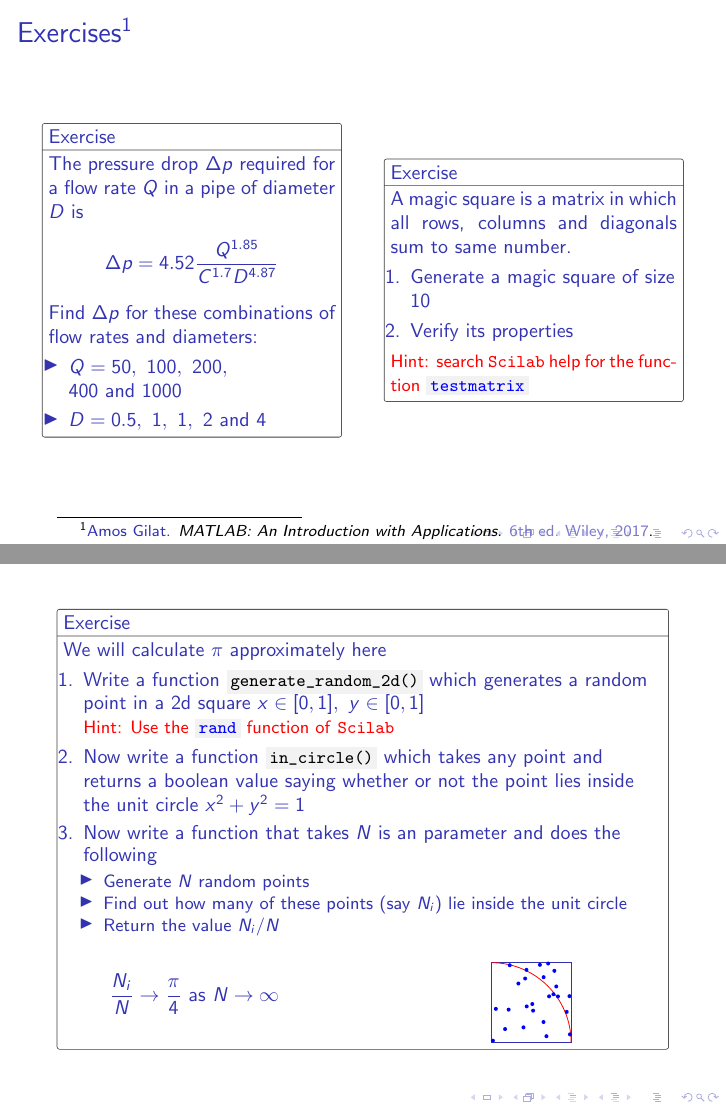
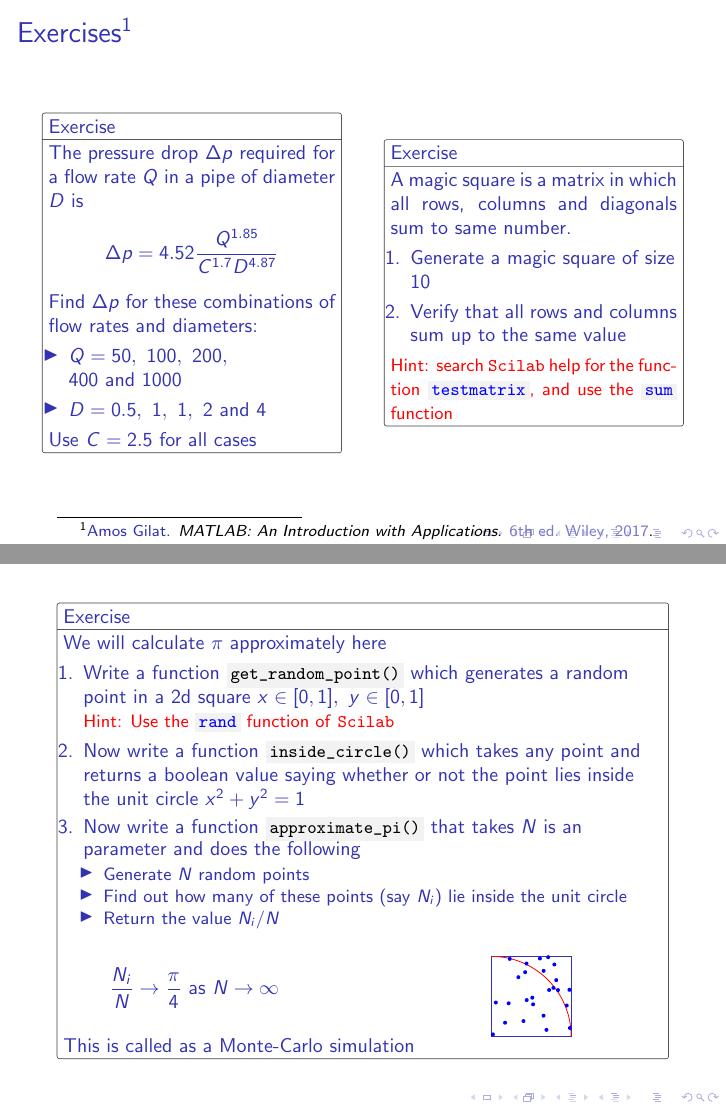
Before and after one commit to vachan-potluri/teaching-Spring2023, LaTeX slides (scilab/scilab.tex): pages 39 and 63 of 63, joined at a grey line. Compiled offline with pdfLaTeX; a LaTeX package or settings file that is missing is left out.

Commit message:
Some corrections in programming part and exercises
Some dummy files for exercises are created

```diff
--- a/scilab/scilab.tex
+++ b/scilab/scilab.tex
@@ -458,6 +457,7 @@
                     \item $Q=\numlist{50;100;200;400;1000}$
                     \item $D=\numlist{0.5;1;1;2;4}$
                 \end{itemize}
+                Use $C=2.5$ for all cases
             \end{exercise}
         \end{column}
         \begin{column}{0.49\linewidth}
@@ -466,9 +466,9 @@
                 A magic square is a matrix in which all rows, columns and diagonals sum to same number.
                 \begin{enumerate}
                     \item Generate a magic square of size 10
-                    \item Verify its properties
+                    \item Verify that all rows and columns sum up to the same value
                 \end{enumerate}
-                \hint{search \scilab{} help for the function \inlinecode{testmatrix}}
+                \hint{search \scilab{} help for the function \inlinecode{testmatrix}, and use the \inlinecode{sum} function}
             \end{exercise}
         \end{column}
     \end{columns}
@@ -646,10 +646,10 @@
     \begin{exercise}
         We will calculate $\pi$ approximately here
         \begin{enumerate}
-            \item Write a function \inlinecode{generate_random_2d()} which generates a random point in a 2d square $x \in [0,1],\ y \in [0,1]$\\
+            \item Write a function \inlinecode{get_random_point()} which generates a random point in a 2d square $x \in [0,1],\ y \in [0,1]$\\
             \hint{Use the \inlinecode{rand} function of \scilab}
-            \item<2-> Now write a function \inlinecode{in_circle()} which takes any point and returns a boolean value saying whether or not the point lies inside the unit circle $x^2+y^2=1$
-            \item<3-> Now write a function that takes $N$ is an parameter and does the following
+            \item<2-> Now write a function \inlinecode{inside_circle()} which takes any point and returns a boolean value saying whether or not the point lies inside the unit circle $x^2+y^2=1$
+            \item<3-> Now write a function \inlinecode{approximate_pi()} that takes $N$ is an parameter and does the following
             \begin{itemize}
                 \item Generate $N$ random points
                 \item Find out how many of these points (say $N_i$) lie inside the unit circle
@@ -677,6 +677,7 @@
                 \end{figure}
             \end{column}
         \end{columns}
+        This is called as a Monte-Carlo simulation
     \end{exercise}
 \end{frame}
 
```
Also changed, not shown: scilab/scilab.pdf, scilab/scilab.tex (1 more changed lines), 5 other files.
